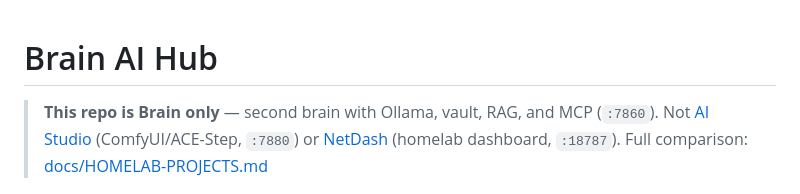
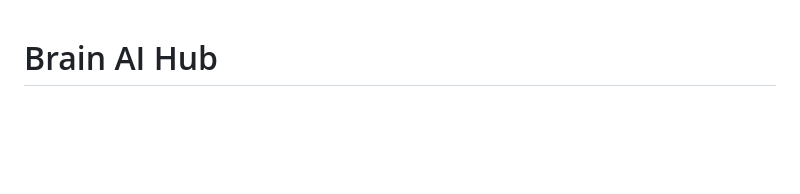
Before and after one commit to lobrzut/brain, a Markdown page: README.md, the part around the change. Drawn GitHub-style; blank space fills up the shorter version.

Commit message:
Remove redundant project identity callout from README top.
Co-authored-by: Cursor <cursoragent@cursor.com>

```diff
--- a/README.md
+++ b/README.md
@@ -1,8 +1,4 @@
 # Brain AI Hub
-
-> **This repo is Brain only** — second brain with Ollama, vault, RAG, and MCP (`:7860`).
-> Not [AI Studio](https://github.com/lobrzut/ai-studio) (ComfyUI/ACE-Step, `:7880`) or [NetDash](https://github.com/lobrzut/netdash) (homelab dashboard, `:18787`).
-> Full comparison: [docs/HOMELAB-PROJECTS.md](docs/HOMELAB-PROJECTS.md)
 
 [![Dashboard demo](docs/screenshots/dashboard-demo.gif)](https://github.com/lobrzut/brain)
 
```
